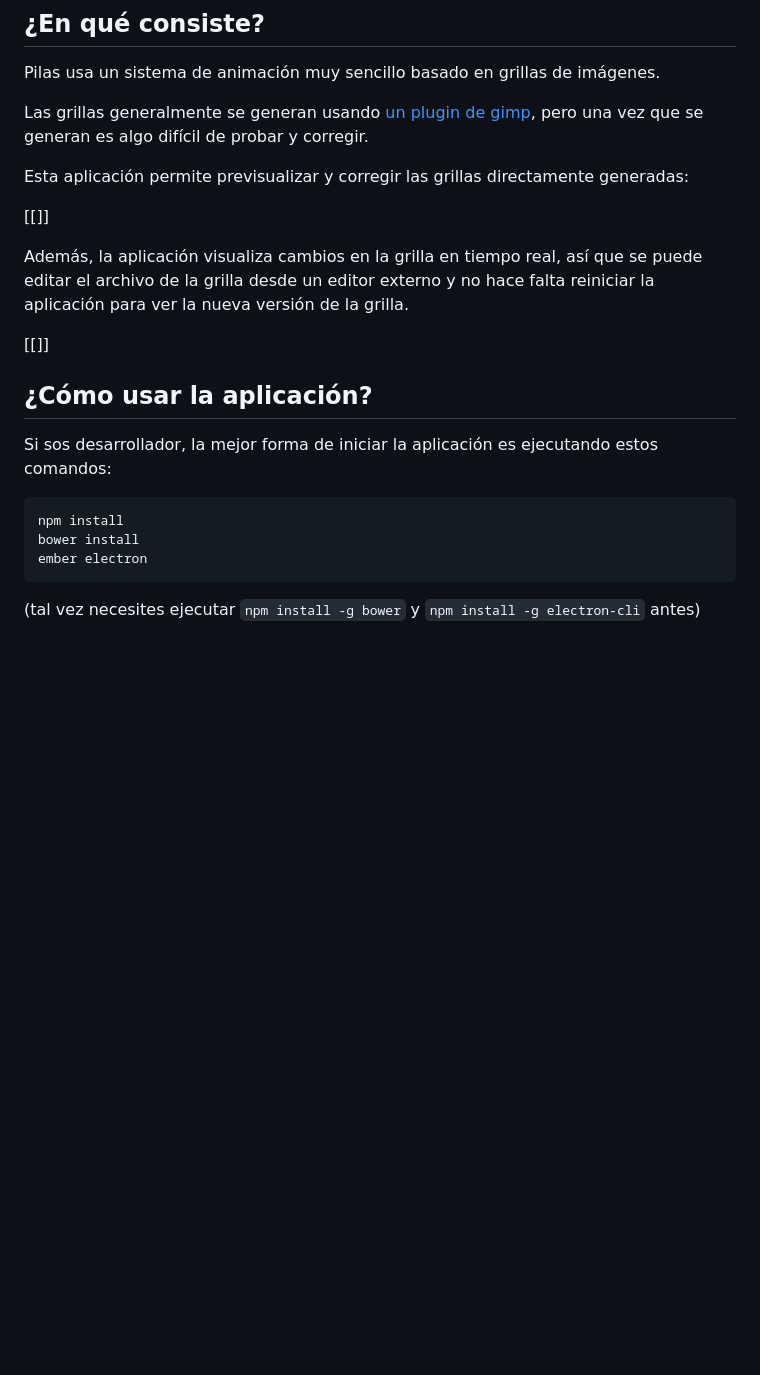
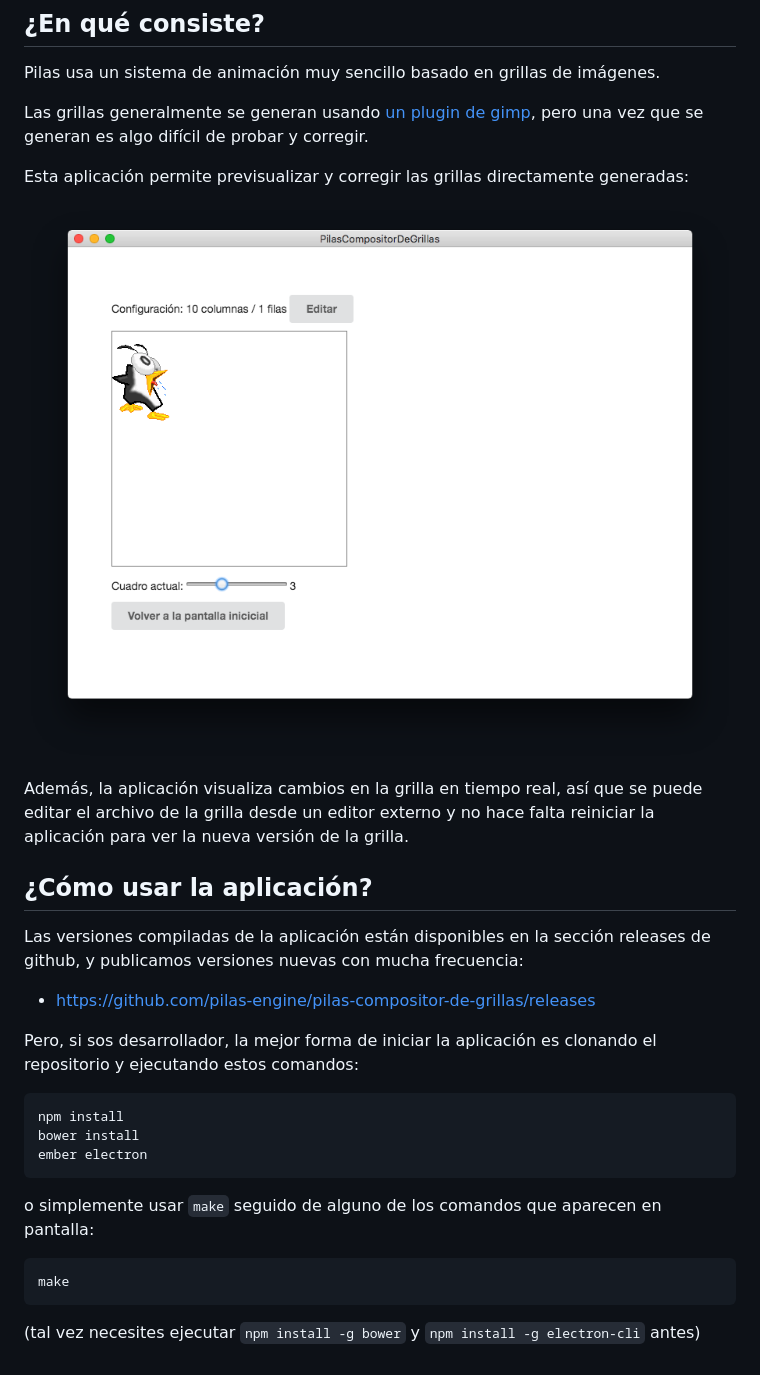
Before and after one commit to pilas-engine/pilas-compositor-de-grillas, a Markdown page: README.md, the part around the change. Drawn GitHub-style; pictures changed too: preview.png (added); blank space fills up the shorter version.

Commit message:
Mejorando instrucciones de README.

````diff
--- a/README.md
+++ b/README.md
@@ -17,17 +17,22 @@ de probar y corregir.
 Esta aplicación permite previsualizar y corregir las grillas
 directamente generadas:
 
-[[]]
+![](./preview.png)
+
 
 Además, la aplicación visualiza cambios en la grilla en tiempo real, así que se puede editar el archivo de la grilla desde un editor externo y no hace falta reiniciar la aplicación para ver la nueva versión de la grilla.
 
 
-[[]]
-
 ## ¿Cómo usar la aplicación?
 
-Si sos desarrollador, la mejor forma de iniciar la aplicación
-es ejecutando estos comandos:
+Las versiones compiladas de la aplicación están disponibles
+en la sección releases de github, y publicamos versiones nuevas
+con mucha frecuencia:
+
+- https://github.com/pilas-engine/pilas-compositor-de-grillas/releases
+
+Pero, si sos desarrollador, la mejor forma de iniciar la aplicación
+es clonando el repositorio y ejecutando estos comandos:
 
 
 ```
@@ -36,4 +41,11 @@ bower install
 ember electron
 ```
 
+o simplemente usar `make` seguido de alguno de los comandos que
+aparecen en pantalla:
+
+```
+make
+```
+
 (tal vez necesites ejecutar `npm install -g bower` y `npm install -g electron-cli` antes)
````
